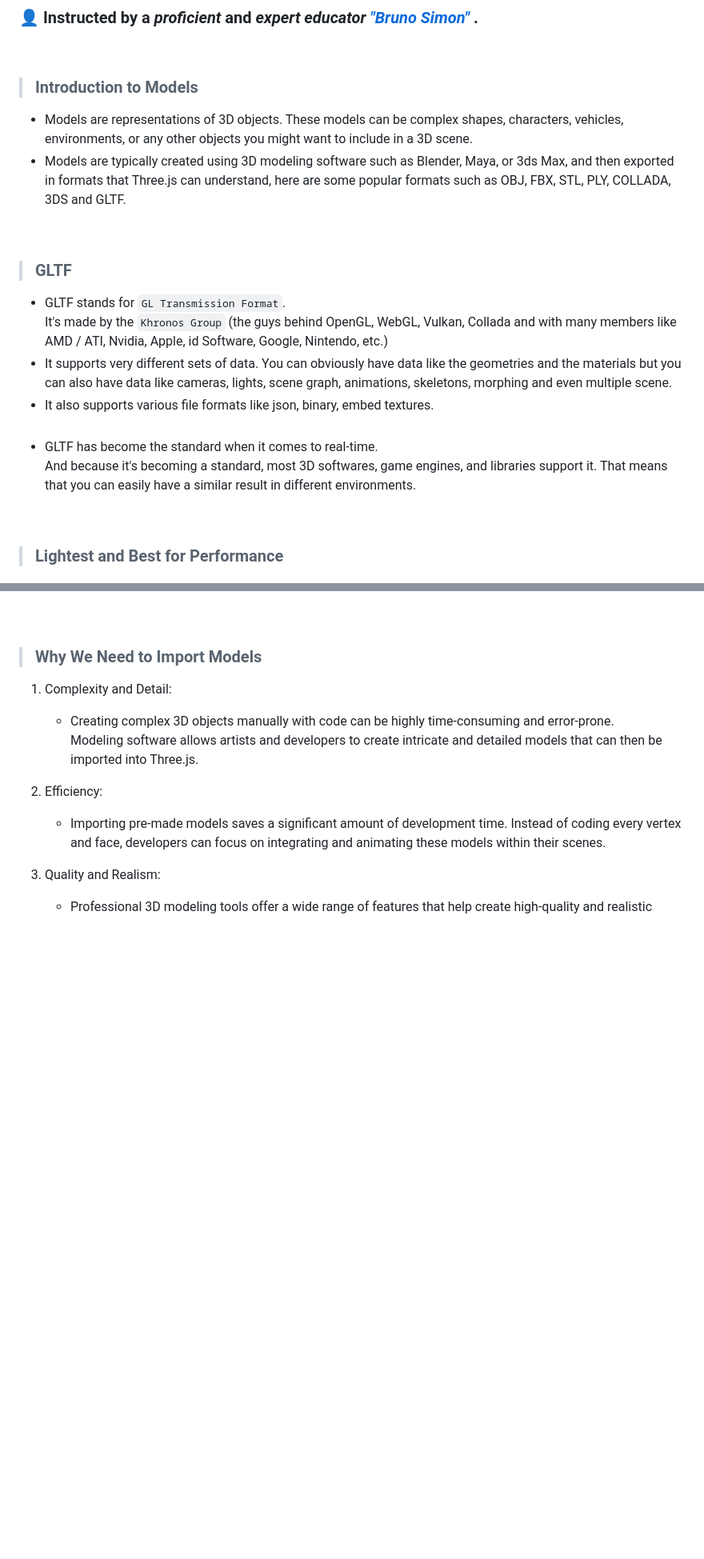
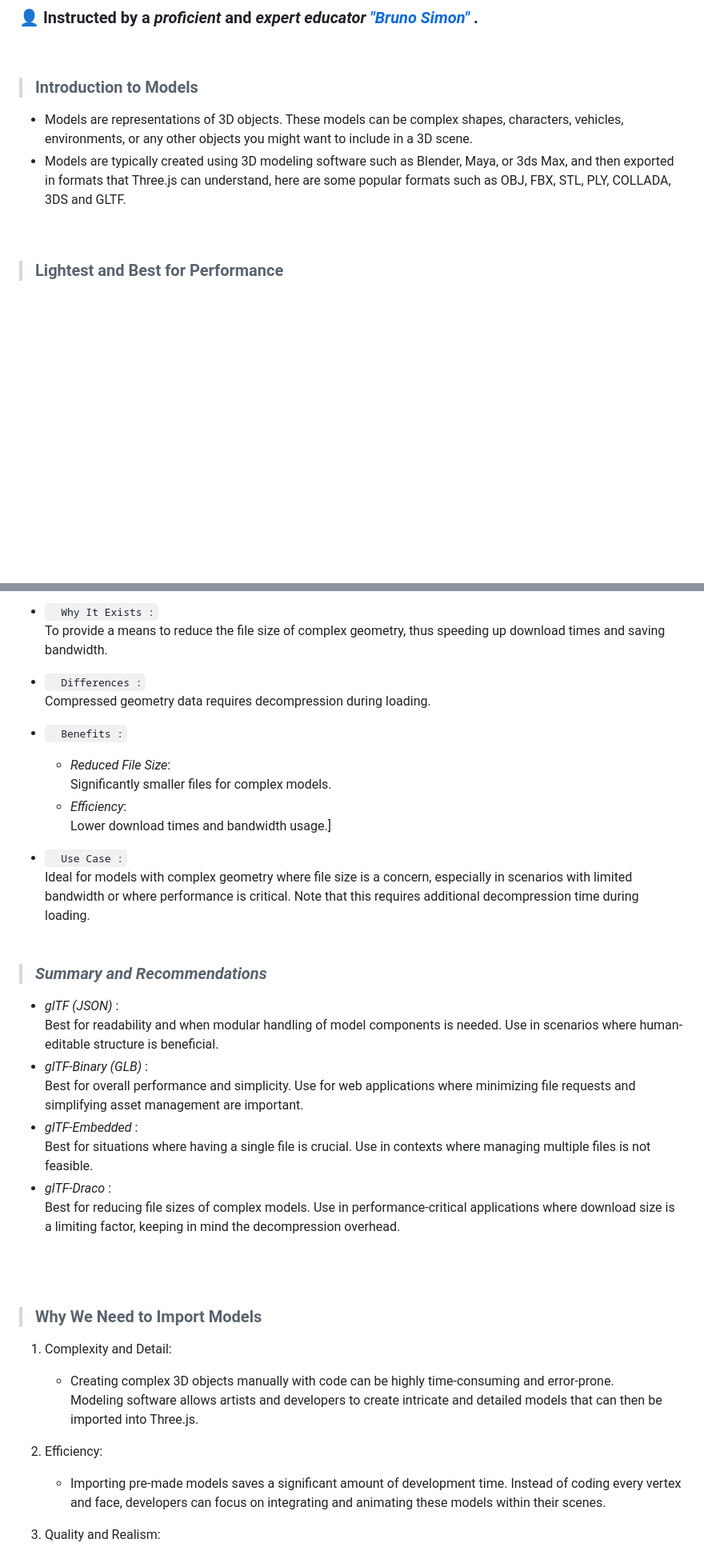
Before and after one commit to ShahramShakiba/Models-p10, a Markdown page: README.md, 2 parts joined by grey strips. Shown at 80% size. GitHub-like rendering; blank space fills up the shorter version.

```diff
--- a/README.md
+++ b/README.md
@@ -12,14 +12,6 @@
 > ### Introduction to Models
  - Models are representations of 3D objects. These models can be complex shapes, characters, vehicles, environments, or any other objects you might want to include in a 3D scene.
  - Models are typically created using 3D modeling software such as Blender, Maya, or 3ds Max, and then exported in formats that Three.js can understand, here are some popular formats such as OBJ, FBX, STL, PLY, COLLADA, 3DS and GLTF.
-
-<br/>
-
-> ### GLTF
- - GLTF stands for ` GL Transmission Format `. <br/> It's made by the ` Khronos Group ` (the guys behind OpenGL, WebGL, Vulkan, Collada and with many members like AMD / ATI, Nvidia, Apple, id Software, Google, Nintendo, etc.)
- - It supports very different sets of data. You can obviously have data like the geometries and the materials but you can also have data like cameras, lights, scene graph, animations, skeletons, morphing and even multiple scene.
- - It also supports various file formats like json, binary, embed textures. <br/> <br/>
- - GLTF has become the standard when it comes to real-time. <br/> And because it's becoming a standard, most 3D softwares, game engines, and libraries support it. That means that you can easily have a similar result in different environments.
 
 <br/>
 
@@ -71,0 +123,18 @@ For web-based applications using Three.js, "GLTF" is often the best choice due t
+- `  Why It Exists :` <br/> To provide a means to reduce the file size of complex geometry, thus speeding up download times and saving bandwidth.
+
+- `  Differences :` <br/> Compressed geometry data requires decompression during loading.
+
+- `  Benefits :`
+   - _Reduced File Size_: <br/> Significantly smaller files for complex models.
+   - _Efficiency_: <br/> Lower download times and bandwidth usage.]
+
+- `  Use Case :` <br/> Ideal for models with complex geometry where file size is a concern, especially in scenarios with limited bandwidth or where performance is critical. Note that this requires additional decompression time during loading. <br/><br/>
+
+
+> ### _Summary and Recommendations_
+- _glTF (JSON)_ : <br/> Best for readability and when modular handling of model components is needed. Use in scenarios where human-editable structure is beneficial.
+- _glTF-Binary (GLB)_ : <br/> Best for overall performance and simplicity. Use for web applications where minimizing file requests and simplifying asset management are important.
+- _glTF-Embedded_ :<br/> Best for situations where having a single file is crucial. Use in contexts where managing multiple files is not feasible.
+- _glTF-Draco_ : <br/> Best for reducing file sizes of complex models. Use in performance-critical applications where download size is a limiting factor, keeping in mind the decompression overhead.
+
+
```
Also changed, not shown: other parts of README.md (+75 -13 lines).
